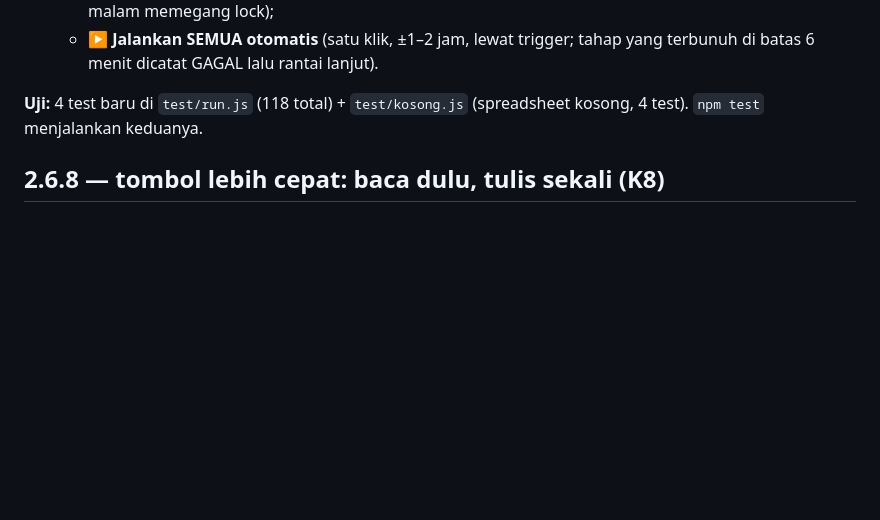
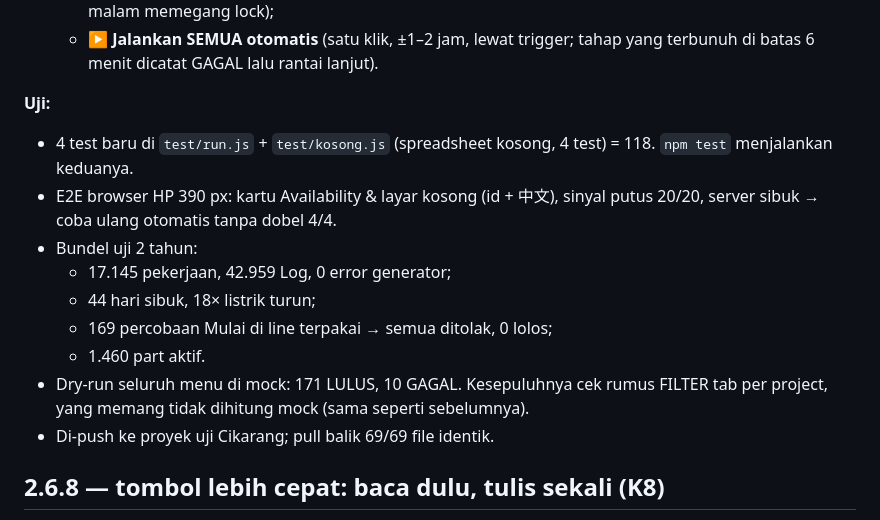
Before and after one commit to enzoavatara-byte/Master, a Markdown page: CHANGELOG.md, the part around the change. GitHub-like rendering; blank space fills up the shorter version.

Commit message:
2.6.9: final serah terima — Availability per proses, spreadsheet kosong + CONTOH, tahan admin ceroboh, tombol bersamaan, kesehatan sistem, uji 2 tahun mulai kosong + jalankan otomatis
Co-Authored-By: Claude Opus 5.5 <noreply@anthropic.com>
Claude-Session: https://claude.ai/code/session_01U32ogkuhMmjH4Rpu4royGk

```diff
--- a/CHANGELOG.md
+++ b/CHANGELOG.md
@@ -47,7 +47,16 @@ Paste **semua** file `src/` (banyak file berubah), lalu Deploy → Manage deploy
   - **6e/6f** Serbuan (6 HP menekan Mulai + Selesai di detik yang sama; 2 HP menekan saat pembaruan malam memegang lock);
   - **▶ Jalankan SEMUA otomatis** (satu klik, ±1–2 jam, lewat trigger; tahap yang terbunuh di batas 6 menit dicatat GAGAL lalu rantai lanjut).
 
-**Uji:** 4 test baru di `test/run.js` (118 total) + `test/kosong.js` (spreadsheet kosong, 4 test). `npm test` menjalankan keduanya.
+**Uji:**
+- 4 test baru di `test/run.js` + `test/kosong.js` (spreadsheet kosong, 4 test) = 118. `npm test` menjalankan keduanya.
+- E2E browser HP 390 px: kartu Availability & layar kosong (id + 中文), sinyal putus 20/20, server sibuk → coba ulang otomatis tanpa dobel 4/4.
+- Bundel uji 2 tahun:
+  - 17.145 pekerjaan, 42.959 Log, 0 error generator;
+  - 44 hari sibuk, 18× listrik turun;
+  - 169 percobaan Mulai di line terpakai → semua ditolak, 0 lolos;
+  - 1.460 part aktif.
+- Dry-run seluruh menu di mock: 171 LULUS, 10 GAGAL. Kesepuluhnya cek rumus FILTER tab per project, yang memang tidak dihitung mock (sama seperti sebelumnya).
+- Di-push ke proyek uji Cikarang; pull balik 69/69 file identik.
 
 ## 2.6.8 — tombol lebih cepat: baca dulu, tulis sekali (K8)
 Ganti `Db`, `Maintenance`, `Rekap`, `Config` (Script), lalu New version. Tidak ada sheet, kolom, trigger, atau izin baru (Run `setup` tidak wajib).
```
